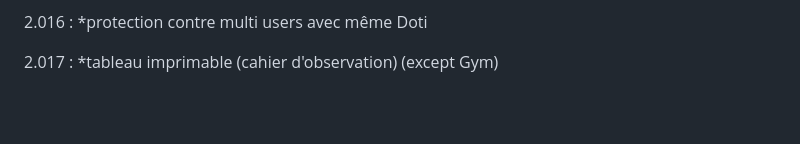
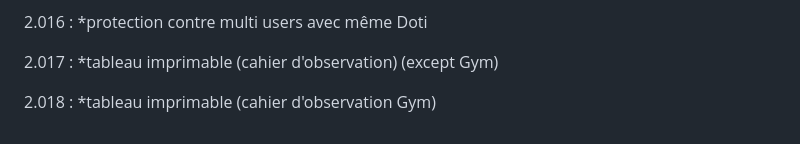
Before and after one commit to TANK7070/CJWebApp, a Markdown page: README.md, the part around the change. GitHub-like rendering; blank space fills up the shorter version.

Commit message:
2.018
*tableau imprimable (cahier d'observation Gym)

```diff
--- a/README.md
+++ b/README.md
@@ -174,3 +174,6 @@
 
 2.017	:
 	*tableau imprimable (cahier d'observation) (except Gym)
+
+2.018	:
+	*tableau imprimable (cahier d'observation Gym)
```
